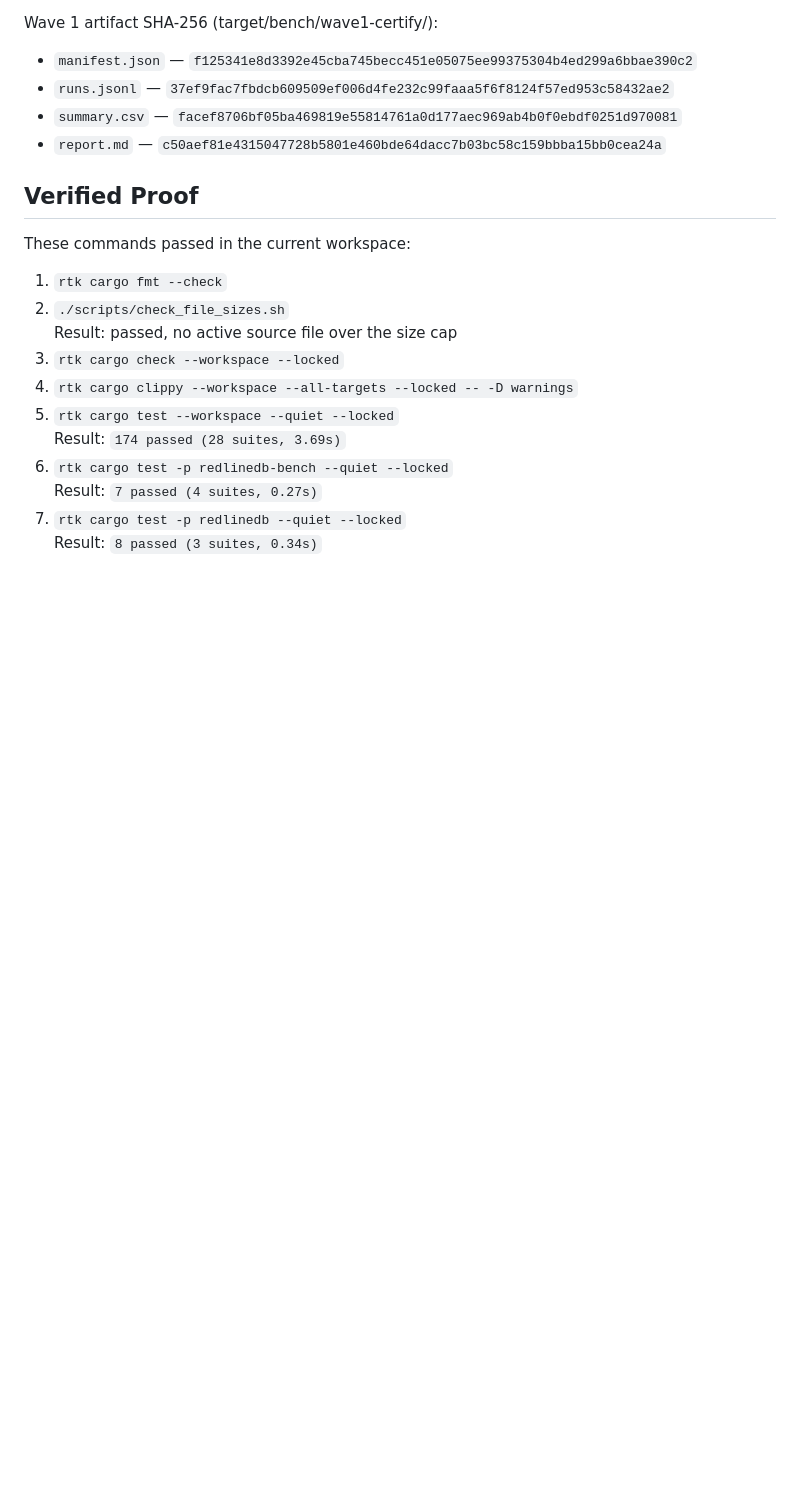
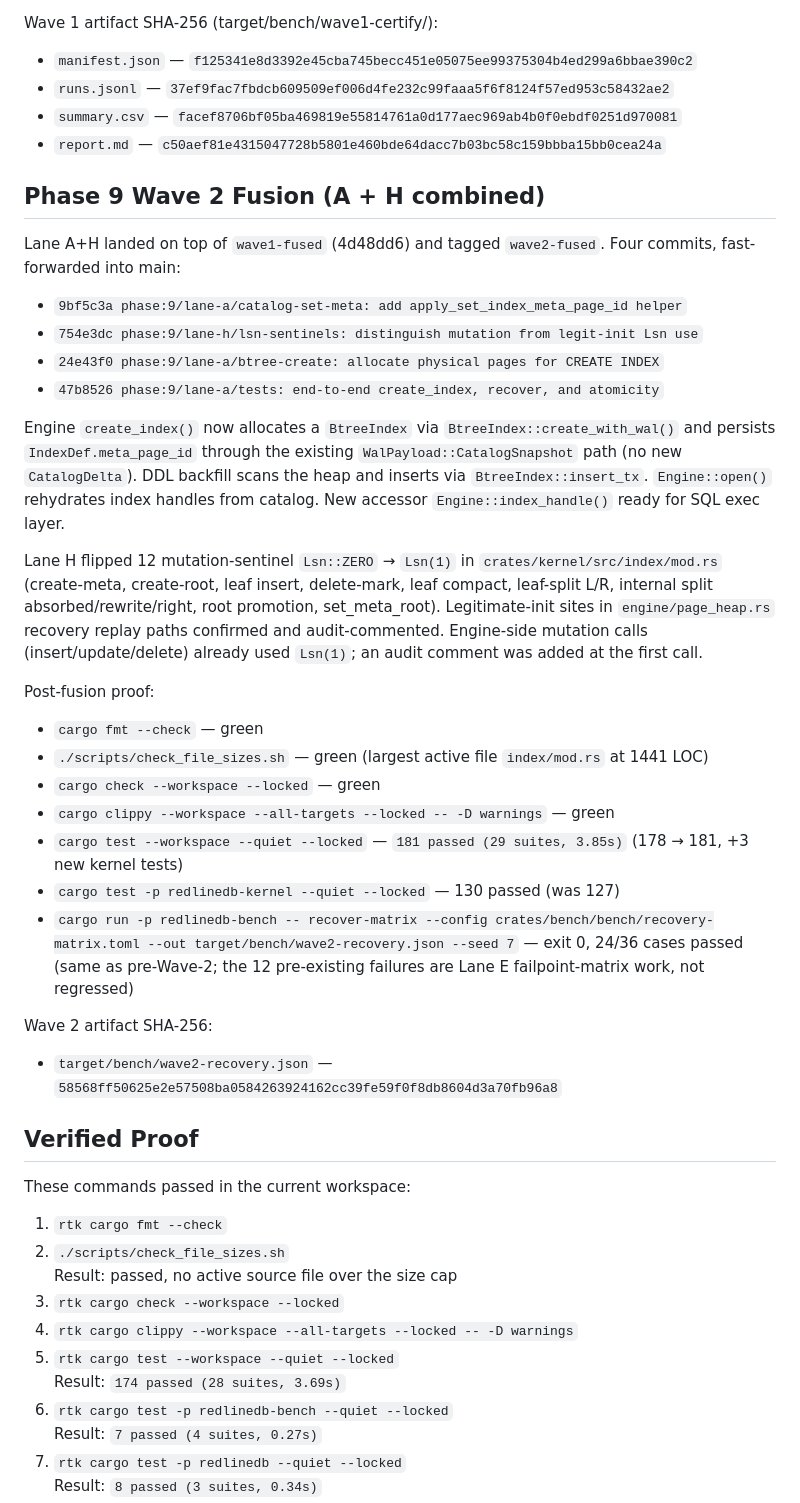
Before and after one commit to jeppsontaylor/RedlineDB, a Markdown page: docs/WORKPLAN_slam.md, the part around the change. GitHub-like rendering; blank space fills up the shorter version.

Commit message:
docs(slam): record Wave 2 fusion (Lane A+H) and recovery-matrix artifact hash
Co-Authored-By: Claude Opus 4.7 (1M context) <noreply@anthropic.com>

```diff
--- a/docs/WORKPLAN_slam.md
+++ b/docs/WORKPLAN_slam.md
@@ -44,6 +44,31 @@ Wave 1 artifact SHA-256 (target/bench/wave1-certify/):
 - `runs.jsonl` — `37ef9fac7fbdcb609509ef006d4fe232c99faaa5f6f8124f57ed953c58432ae2`
 - `summary.csv` — `facef8706bf05ba469819e55814761a0d177aec969ab4b0f0ebdf0251d970081`
 - `report.md` — `c50aef81e4315047728b5801e460bde64dacc7b03bc58c159bbba15bb0cea24a`
+
+## Phase 9 Wave 2 Fusion (A + H combined)
+
+Lane A+H landed on top of `wave1-fused` (4d48dd6) and tagged `wave2-fused`. Four commits, fast-forwarded into main:
+
+- `9bf5c3a phase:9/lane-a/catalog-set-meta: add apply_set_index_meta_page_id helper`
+- `754e3dc phase:9/lane-h/lsn-sentinels: distinguish mutation from legit-init Lsn use`
+- `24e43f0 phase:9/lane-a/btree-create: allocate physical pages for CREATE INDEX`
+- `47b8526 phase:9/lane-a/tests: end-to-end create_index, recover, and atomicity`
+
+Engine `create_index()` now allocates a `BtreeIndex` via `BtreeIndex::create_with_wal()` and persists `IndexDef.meta_page_id` through the existing `WalPayload::CatalogSnapshot` path (no new `CatalogDelta`). DDL backfill scans the heap and inserts via `BtreeIndex::insert_tx`. `Engine::open()` rehydrates index handles from catalog. New accessor `Engine::index_handle()` ready for SQL exec layer.
+
+Lane H flipped 12 mutation-sentinel `Lsn::ZERO` → `Lsn(1)` in `crates/kernel/src/index/mod.rs` (create-meta, create-root, leaf insert, delete-mark, leaf compact, leaf-split L/R, internal split absorbed/rewrite/right, root promotion, set_meta_root). Legitimate-init sites in `engine/page_heap.rs` recovery replay paths confirmed and audit-commented. Engine-side mutation calls (insert/update/delete) already used `Lsn(1)`; an audit comment was added at the first call.
+
+Post-fusion proof:
+- `cargo fmt --check` — green
+- `./scripts/check_file_sizes.sh` — green (largest active file `index/mod.rs` at 1441 LOC)
+- `cargo check --workspace --locked` — green
+- `cargo clippy --workspace --all-targets --locked -- -D warnings` — green
+- `cargo test --workspace --quiet --locked` — `181 passed (29 suites, 3.85s)` (178 → 181, +3 new kernel tests)
+- `cargo test -p redlinedb-kernel --quiet --locked` — 130 passed (was 127)
+- `cargo run -p redlinedb-bench -- recover-matrix --config crates/bench/bench/recovery-matrix.toml --out target/bench/wave2-recovery.json --seed 7` — exit 0, 24/36 cases passed (same as pre-Wave-2; the 12 pre-existing failures are Lane E failpoint-matrix work, not regressed)
+
+Wave 2 artifact SHA-256:
+- `target/bench/wave2-recovery.json` — `58568ff50625e2e57508ba0584263924162cc39fe59f0f8db8604d3a70fb96a8`
 
 ## Verified Proof
 
```
